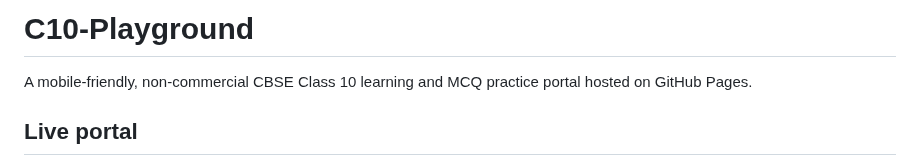
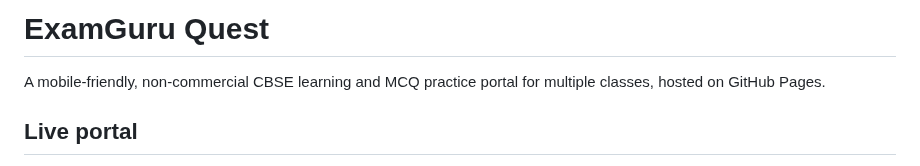
Before and after one commit to AI-Hobbiest/C10-Playground, a Markdown page: README.md, the part around the change. Drawn GitHub-style.

Commit message:
Rename project description to ExamGuru Quest

```diff
--- a/README.md
+++ b/README.md
@@ -1,6 +1,6 @@
-# C10-Playground
+# ExamGuru Quest
 
-A mobile-friendly, non-commercial CBSE Class 10 learning and MCQ practice portal hosted on GitHub Pages.
+A mobile-friendly, non-commercial CBSE learning and MCQ practice portal for multiple classes, hosted on GitHub Pages.
 
 ## Live portal
 
```
